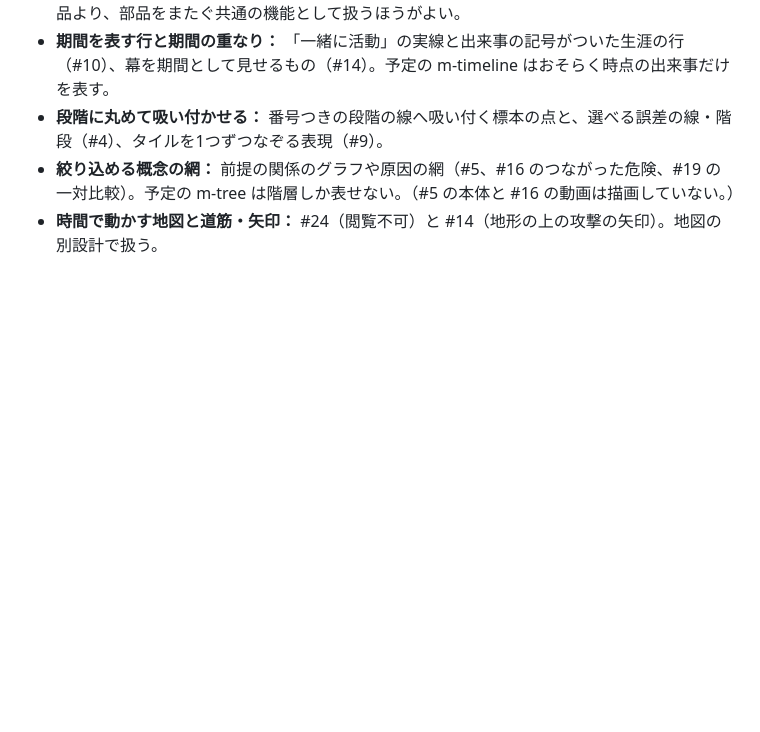
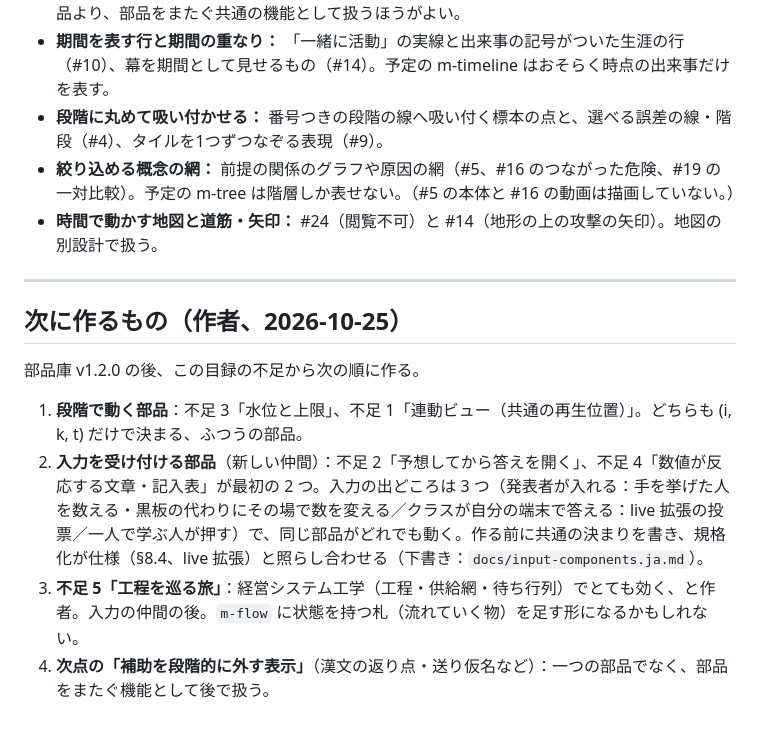
Before and after one commit to egatari/components, a Markdown page: docs/expression-catalogue.md, the part around the change. GitHub-like rendering; blank space fills up the shorter version.

Commit message:
Expression catalogue: what comes next (owner, 2026-10-25)
Co-Authored-By: Claude Opus 5.5 <noreply@anthropic.com>

```diff
--- a/docs/expression-catalogue.md
+++ b/docs/expression-catalogue.md
@@ -458,3 +458,14 @@
 - **段階に丸めて吸い付かせる：** 番号つきの段階の線へ吸い付く標本の点と、選べる誤差の線・階段（#4）、タイルを1つずつなぞる表現（#9）。
 - **絞り込める概念の網：** 前提の関係のグラフや原因の網（#5、#16 のつながった危険、#19 の一対比較）。予定の m-tree は階層しか表せない。（#5 の本体と #16 の動画は描画していない。）
 - **時間で動かす地図と道筋・矢印：** #24（閲覧不可）と #14（地形の上の攻撃の矢印）。地図の別設計で扱う。
+
+---
+
+## 次に作るもの（作者、2026-10-25）
+
+部品庫 v1.2.0 の後、この目録の不足から次の順に作る。
+
+1. **段階で動く部品**：不足 3「水位と上限」、不足 1「連動ビュー（共通の再生位置）」。どちらも (i, k, t) だけで決まる、ふつうの部品。
+2. **入力を受け付ける部品**（新しい仲間）：不足 2「予想してから答えを開く」、不足 4「数値が反応する文章・記入表」が最初の 2 つ。入力の出どころは 3 つ（発表者が入れる：手を挙げた人を数える・黒板の代わりにその場で数を変える／クラスが自分の端末で答える：live 拡張の投票／一人で学ぶ人が押す）で、同じ部品がどれでも動く。作る前に共通の決まりを書き、規格化が仕様（§8.4、live 拡張）と照らし合わせる（下書き：`docs/input-components.ja.md`）。
+3. **不足 5「工程を巡る旅」**：経営システム工学（工程・供給網・待ち行列）でとても効く、と作者。入力の仲間の後。`m-flow` に状態を持つ札（流れていく物）を足す形になるかもしれない。
+4. **次点の「補助を段階的に外す表示」**（漢文の返り点・送り仮名など）：一つの部品でなく、部品をまたぐ機能として後で扱う。
```
